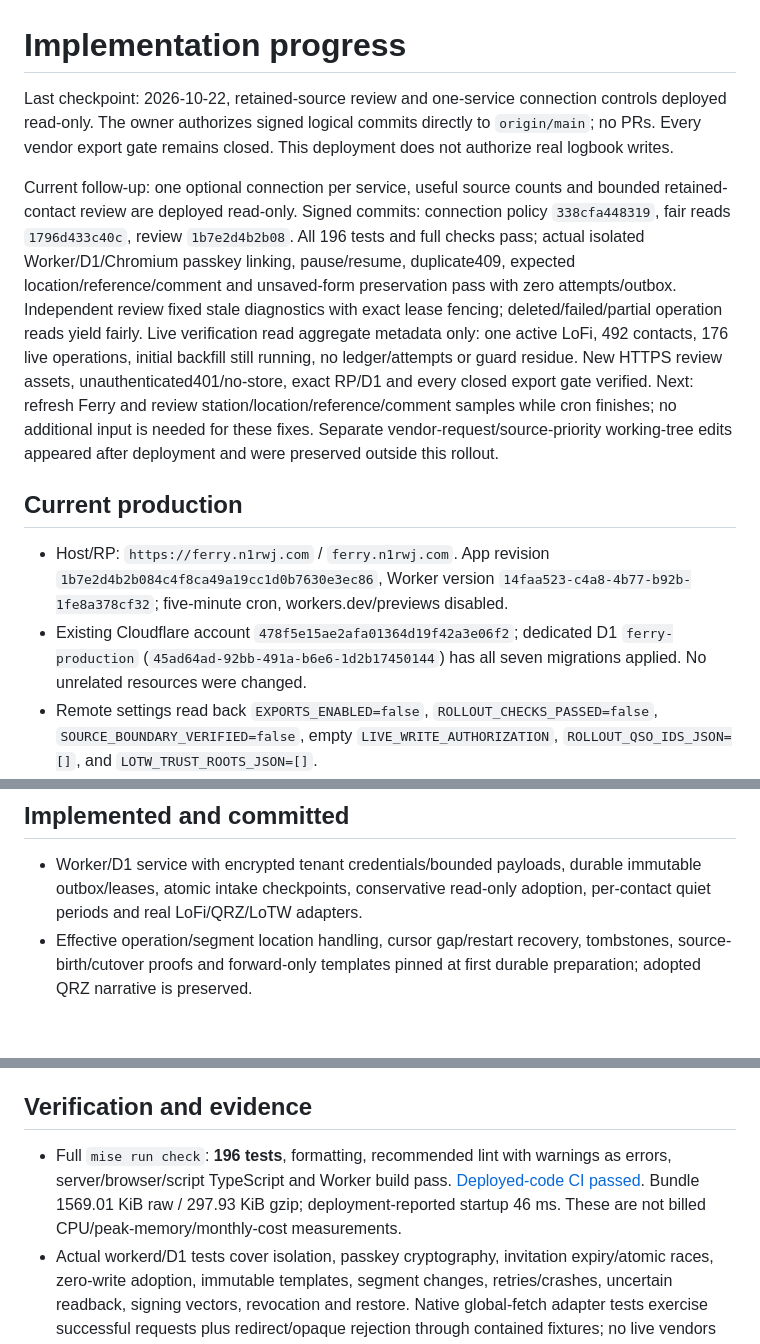
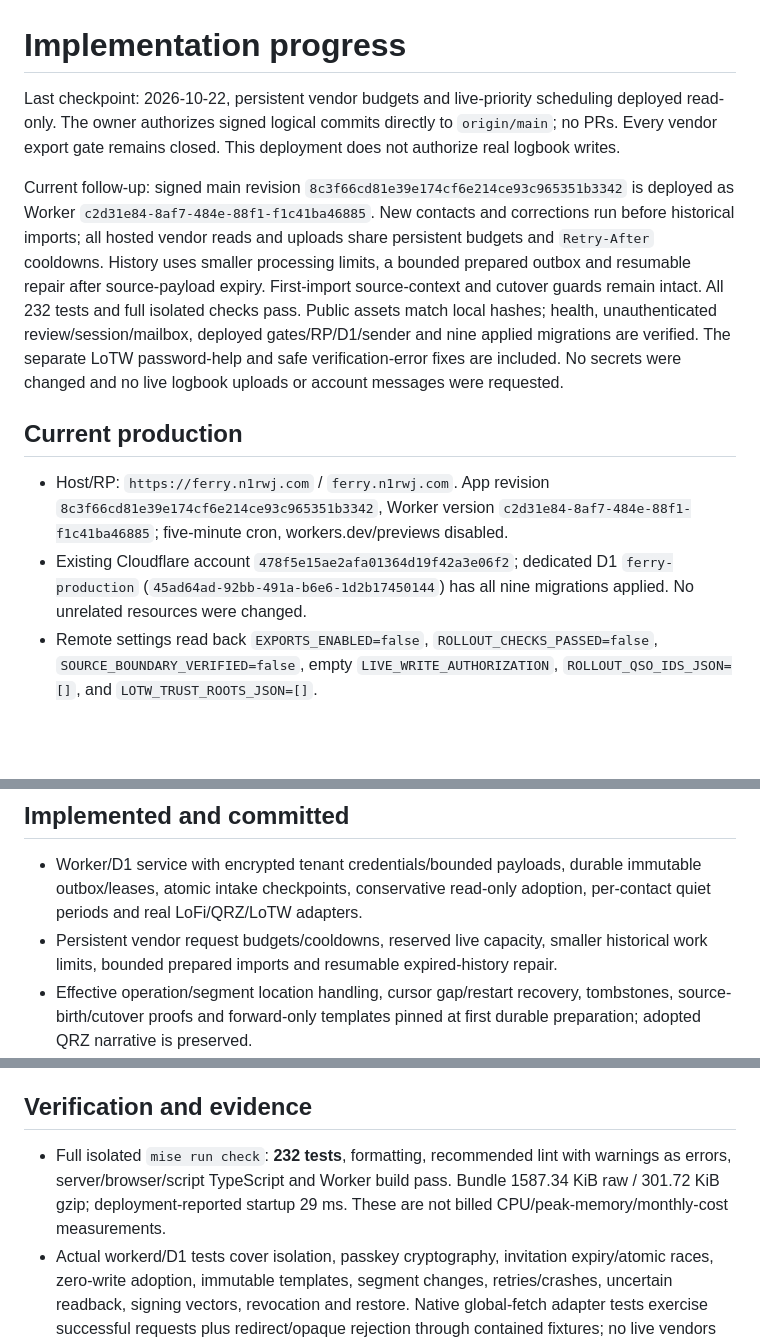
Before and after one commit to rwjblue/lofi-qso-ferry, a Markdown page: PROGRESS.md, 3 parts joined by grey strips. GitHub-like rendering; blank space fills up the shorter version.

```diff
--- a/PROGRESS.md
+++ b/PROGRESS.md
@@ -1,13 +1,13 @@
 # Implementation progress
 
-Last checkpoint: 2026-10-22, retained-source review and one-service connection controls deployed read-only. The owner authorizes signed logical commits directly to `origin/main`; no PRs. Every vendor export gate remains closed. This deployment does not authorize real logbook writes.
+Last checkpoint: 2026-10-22, persistent vendor budgets and live-priority scheduling deployed read-only. The owner authorizes signed logical commits directly to `origin/main`; no PRs. Every vendor export gate remains closed. This deployment does not authorize real logbook writes.
 
-Current follow-up: one optional connection per service, useful source counts and bounded retained-contact review are deployed read-only. Signed commits: connection policy `338cfa448319`, fair reads `1796d433c40c`, review `1b7e2d4b2b08`. All 196 tests and full checks pass; actual isolated Worker/D1/Chromium passkey linking, pause/resume, duplicate409, expected location/reference/comment and unsaved-form preservation pass with zero attempts/outbox. Independent review fixed stale diagnostics with exact lease fencing; deleted/failed/partial operation reads yield fairly. Live verification read aggregate metadata only: one active LoFi, 492 contacts, 176 live operations, initial backfill still running, no ledger/attempts or guard residue. New HTTPS review assets, unauthenticated401/no-store, exact RP/D1 and every closed export gate verified. Next: refresh Ferry and review station/location/reference/comment samples while cron finishes; no additional input is needed for these fixes. Separate vendor-request/source-priority working-tree edits appeared after deployment and were preserved outside this rollout.
+Current follow-up: signed main revision `8c3f66cd81e39e174cf6e214ce93c965351b3342` is deployed as Worker `c2d31e84-8af7-484e-88f1-f1c41ba46885`. New contacts and corrections run before historical imports; all hosted vendor reads and uploads share persistent budgets and `Retry-After` cooldowns. History uses smaller processing limits, a bounded prepared outbox and resumable repair after source-payload expiry. First-import source-context and cutover guards remain intact. All 232 tests and full isolated checks pass. Public assets match local hashes; health, unauthenticated review/session/mailbox, deployed gates/RP/D1/sender and nine applied migrations are verified. The separate LoTW password-help and safe verification-error fixes are included. No secrets were changed and no live logbook uploads or account messages were requested.
 
 ## Current production
 
-- Host/RP: `https://ferry.n1rwj.com` / `ferry.n1rwj.com`. App revision `1b7e2d4b2b084c4f8ca49a19cc1d0b7630e3ec86`, Worker version `14faa523-c4a8-4b77-b92b-1fe8a378cf32`; five-minute cron, workers.dev/previews disabled.
-- Existing Cloudflare account `478f5e15ae2afa01364d19f42a3e06f2`; dedicated D1 `ferry-production` (`45ad64ad-92bb-491a-b6e6-1d2b17450144`) has all seven migrations applied. No unrelated resources were changed.
+- Host/RP: `https://ferry.n1rwj.com` / `ferry.n1rwj.com`. App revision `8c3f66cd81e39e174cf6e214ce93c965351b3342`, Worker version `c2d31e84-8af7-484e-88f1-f1c41ba46885`; five-minute cron, workers.dev/previews disabled.
+- Existing Cloudflare account `478f5e15ae2afa01364d19f42a3e06f2`; dedicated D1 `ferry-production` (`45ad64ad-92bb-491a-b6e6-1d2b17450144`) has all nine migrations applied. No unrelated resources were changed.
 - Remote settings read back `EXPORTS_ENABLED=false`, `ROLLOUT_CHECKS_PASSED=false`, `SOURCE_BOUNDARY_VERIFIED=false`, empty `LIVE_WRITE_AUTHORIZATION`, `ROLLOUT_QSO_IDS_JSON=[]`, and `LOTW_TRUST_ROOTS_JSON=[]`.
 - Native `EMAIL` sender restricted to `signup@ferry.n1rwj.com`; sending DNS verified, existing Fastmail MX preserved, email-content previews disabled. Existing Wrangler OAuth includes Email Sending write access; no new credentials are needed for invites.
 - Independent Worker secrets are preserved. Backup: `~/.config/lofi-qso-ferry/production.secrets.json`, mode 0600 inside 0700, outside Git. It was created while 1Password CLI was signed out; archive it securely before removing it. Never print or casually regenerate the keys.
@@ -15,6 +15,7 @@ Current follow-up: one optional connection per service, useful source counts and
 ## Implemented and committed
 
 - Worker/D1 service with encrypted tenant credentials/bounded payloads, durable immutable outbox/leases, atomic intake checkpoints, conservative read-only adoption, per-contact quiet periods and real LoFi/QRZ/LoTW adapters.
+- Persistent vendor request budgets/cooldowns, reserved live capacity, smaller historical work limits, bounded prepared imports and resumable expired-history repair.
 - Effective operation/segment location handling, cursor gap/restart recovery, tombstones, source-birth/cutover proofs and forward-only templates pinned at first durable preparation; adopted QRZ narrative is preserved.
 - In-Worker LoTW signing, separate submitted/observed/confirmed states, retained prior identities, encrypted KEK rotation and tested restore quarantine. One-contact immutable TQ8 artifacts are the v1 batch size.
 - Email-confirmed, passkey-only accounts with tenant/session/recent-assertion guards; no inbox reset. Hosted signup now requires an exact-email seven-day invitation claimed atomically with the first passkey. Local signup retains its encrypted fixture mailbox.
@@ -24,7 +25,7 @@ Current follow-up: one optional connection per service, useful source counts and
 
 ## Verification and evidence
 
-- Full `mise run check`: **196 tests**, formatting, recommended lint with warnings as errors, server/browser/script TypeScript and Worker build pass. [Deployed-code CI passed](https://github.com/rwjblue/lofi-qso-ferry/actions/runs/39891277084). Bundle 1569.01 KiB raw / 297.93 KiB gzip; deployment-reported startup 46 ms. These are not billed CPU/peak-memory/monthly-cost measurements.
+- Full isolated `mise run check`: **232 tests**, formatting, recommended lint with warnings as errors, server/browser/script TypeScript and Worker build pass. Bundle 1587.34 KiB raw / 301.72 KiB gzip; deployment-reported startup 29 ms. These are not billed CPU/peak-memory/monthly-cost measurements.
 - Actual workerd/D1 tests cover isolation, passkey cryptography, invitation expiry/atomic races, zero-write adoption, immutable templates, segment changes, retries/crashes, uncertain readback, signing vectors, revocation and restore. Native global-fetch adapter tests exercise successful requests plus redirect/opaque rejection through contained fixtures; no live vendors are contacted.
 - Actual isolated Wrangler/D1 + Chromium virtual resident/UV passkey signup, sign-out/sign-in and zero-connection saves pass. Quiet period 40 and COMMENT preference persisted after reload. `/join` asset canonicalization was found and fixed. Mobile 375×812 has no horizontal overflow.
 - Deployed Chromium confirms invite-only home, uninvited signup 403, `/join` retained/focused, code hints and no console errors. Health reports exports=false; local mailbox/alternate workers.dev return 404. All gates/RP/D1/sender/preview restrictions were independently checked through Cloudflare settings.
```
Also changed, not shown: docs/deployment.md (+26 -15 lines), docs/operations.md (+2 -2 lines).
